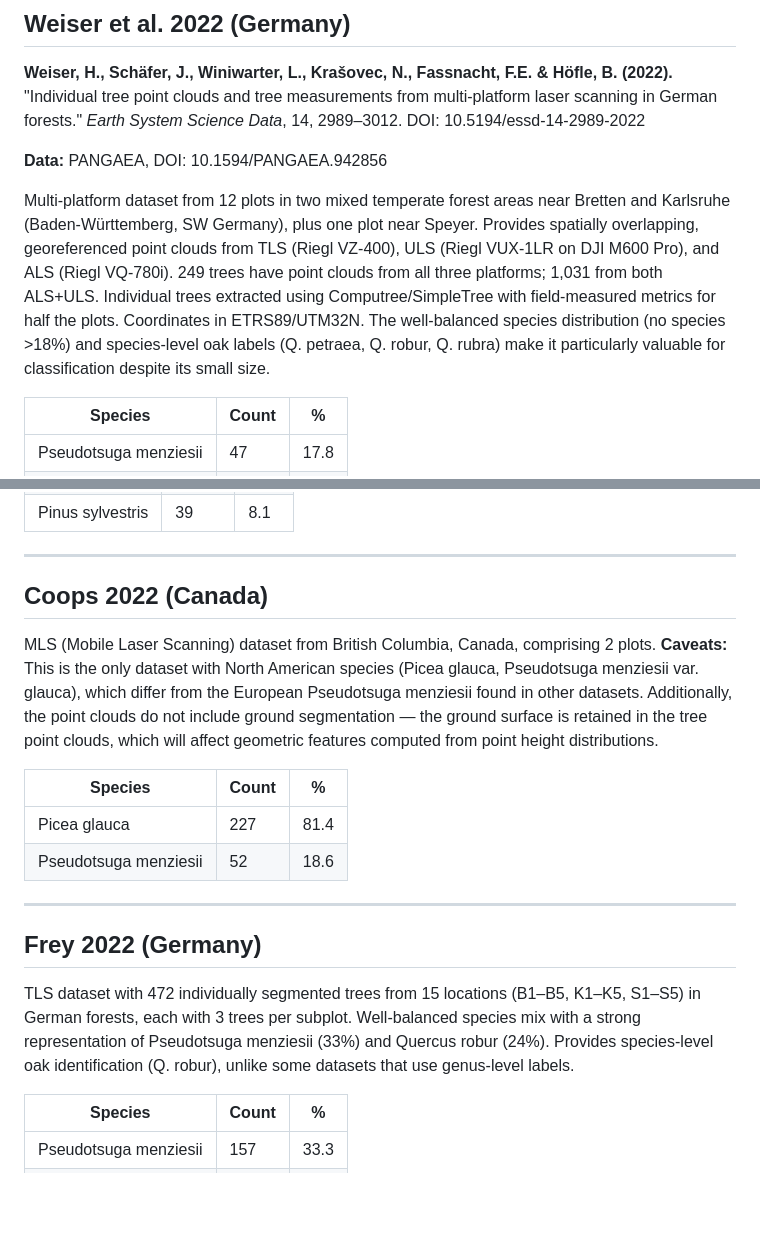
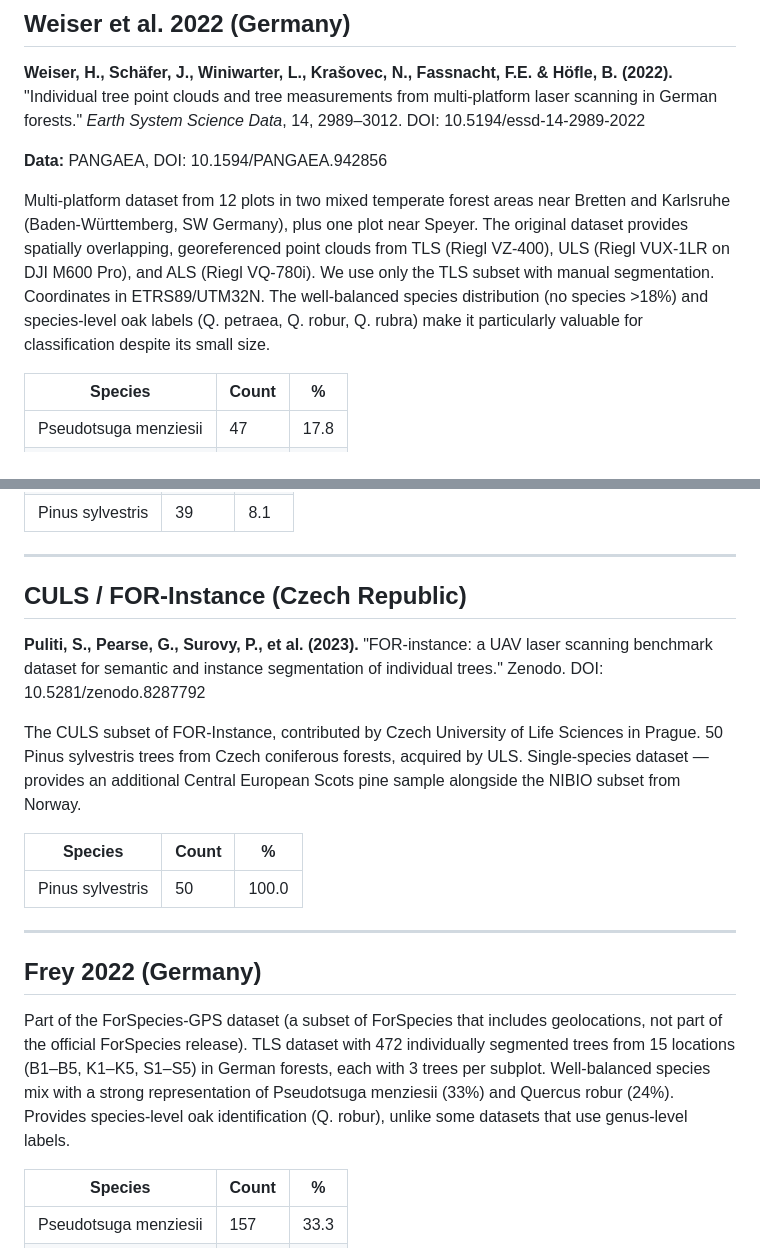
Before and after one commit to maxkulicki/context_classification_ptv3, a Markdown page: dataset_overview_species_classification.md, 2 parts joined by grey strips. Drawn GitHub-style; blank space fills up the shorter version.

```diff
--- a/dataset_overview_species_classification.md
+++ b/dataset_overview_species_classification.md
@@ -100,7 +100,7 @@ Six circular plots (~1,257 m² each) in Lower Austrian mixed forests, scanned wi
 
 **Data:** PANGAEA, DOI: 10.1594/PANGAEA.942856
 
-Multi-platform dataset from 12 plots in two mixed temperate forest areas near Bretten and Karlsruhe (Baden-Württemberg, SW Germany), plus one plot near Speyer. Provides spatially overlapping, georeferenced point clouds from TLS (Riegl VZ-400), ULS (Riegl VUX-1LR on DJI M600 Pro), and ALS (Riegl VQ-780i). 249 trees have point clouds from all three platforms; 1,031 from both ALS+ULS. Individual trees extracted using Computree/SimpleTree with field-measured metrics for half the plots. Coordinates in ETRS89/UTM32N. The well-balanced species distribution (no species >18%) and species-level oak labels (Q. petraea, Q. robur, Q. rubra) make it particularly valuable for classification despite its small size.
+Multi-platform dataset from 12 plots in two mixed temperate forest areas near Bretten and Karlsruhe (Baden-Württemberg, SW Germany), plus one plot near Speyer. The original dataset provides spatially overlapping, georeferenced point clouds from TLS (Riegl VZ-400), ULS (Riegl VUX-1LR on DJI M600 Pro), and ALS (Riegl VQ-780i). We use only the TLS subset with manual segmentation. Coordinates in ETRS89/UTM32N. The well-balanced species distribution (no species >18%) and species-level oak labels (Q. petraea, Q. robur, Q. rubra) make it particularly valuable for classification despite its small size.
 
 | Species | Count | % |
 |---------|-------|---|
@@ -135,20 +135,21 @@ The NIBIO subset of FOR-Instance: 20 plots in boreal coniferous forests in south
 
 ---
 
-## Coops 2022 (Canada)
+## CULS / FOR-Instance (Czech Republic)
 
-MLS (Mobile Laser Scanning) dataset from British Columbia, Canada, comprising 2 plots. **Caveats:** This is the only dataset with North American species (Picea glauca, Pseudotsuga menziesii var. glauca), which differ from the European Pseudotsuga menziesii found in other datasets. Additionally, the point clouds do not include ground segmentation — the ground surface is retained in the tree point clouds, which will affect geometric features computed from point height distributions.
+**Puliti, S., Pearse, G., Surovy, P., et al. (2023).** "FOR-instance: a UAV laser scanning benchmark dataset for semantic and instance segmentation of individual trees." Zenodo. DOI: 10.5281/zenodo.8287792
+
+The CULS subset of FOR-Instance, contributed by Czech University of Life Sciences in Prague. 50 Pinus sylvestris trees from Czech coniferous forests, acquired by ULS. Single-species dataset — provides an additional Central European Scots pine sample alongside the NIBIO subset from Norway.
 
 | Species | Count | % |
 |---------|-------|---|
-| Picea glauca | 227 | 81.4 |
-| Pseudotsuga menziesii | 52 | 18.6 |
+| Pinus sylvestris | 50 | 100.0 |
 
 ---
 
 ## Frey 2022 (Germany)
 
-TLS dataset with 472 individually segmented trees from 15 locations (B1–B5, K1–K5, S1–S5) in German forests, each with 3 trees per subplot. Well-balanced species mix with a strong representation of Pseudotsuga menziesii (33%) and Quercus robur (24%). Provides species-level oak identification (Q. robur), unlike some datasets that use genus-level labels.
+Part of the ForSpecies-GPS dataset (a subset of ForSpecies that includes geolocations, not part of the official ForSpecies release). TLS dataset with 472 individually segmented trees from 15 locations (B1–B5, K1–K5, S1–S5) in German forests, each with 3 trees per subplot. Well-balanced species mix with a strong representation of Pseudotsuga menziesii (33%) and Quercus robur (24%). Provides species-level oak identification (Q. robur), unlike some datasets that use genus-level labels.
 
 | Species | Count | % |
 |---------|-------|---|
```
Also changed, not shown: other parts of dataset_overview_species_classification.md (+21 -29 lines).
